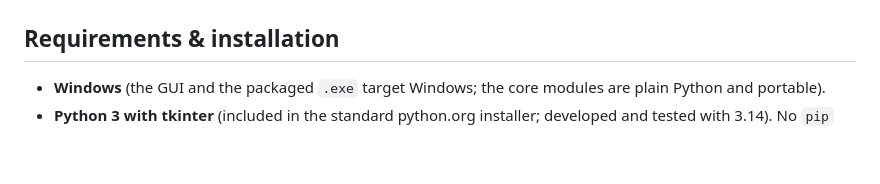
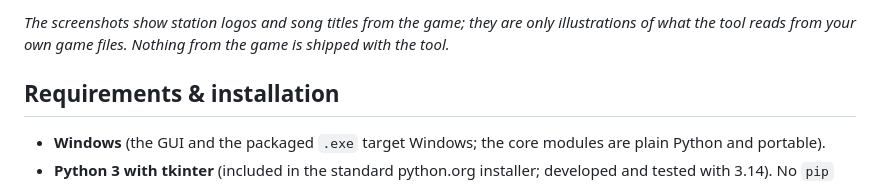
Before and after one commit to Albotterin/AWC_from_RPF9_Extractor, a Markdown page: README.md, the part around one of its changes. Rendered like a GitHub page; blank space fills up the shorter version.

```diff
--- a/README.md
+++ b/README.md
@@ -112,3 +127,5 @@ instantly.
+*The screenshots show station logos and song titles from the game; they are only illustrations of what the tool
+reads from your own game files. Nothing from the game is shipped with the tool.*
 
 ## Requirements & installation
 
```
Also changed, not shown: other parts of README.md (+15 -0 lines), README.de.md (+17 -0 lines), docs/screenshots/06-radio.png (added), docs/screenshots/07-radio-setup.png (added), docs/screenshots/08-main-stations.png (added), 1 other file.
